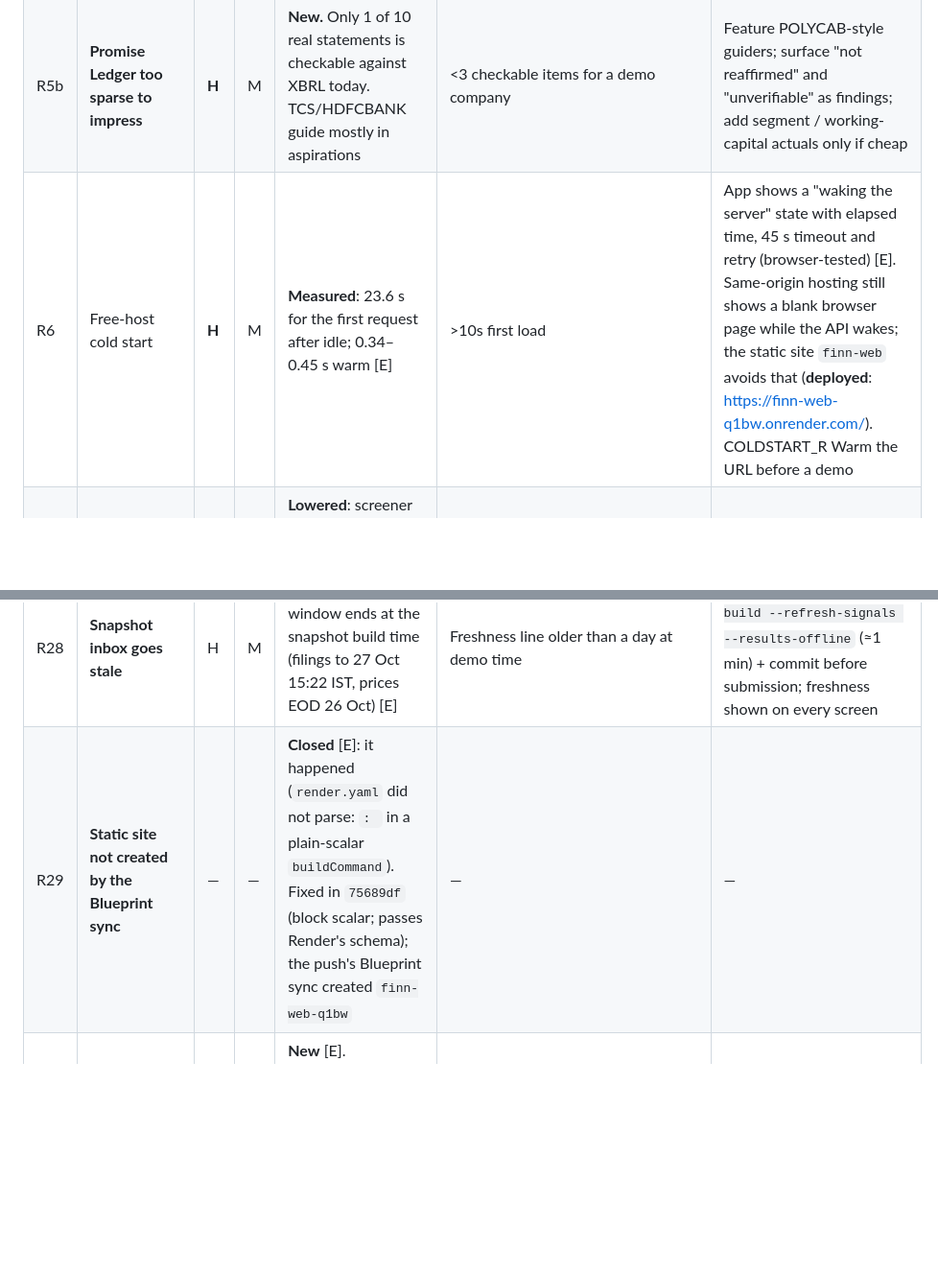
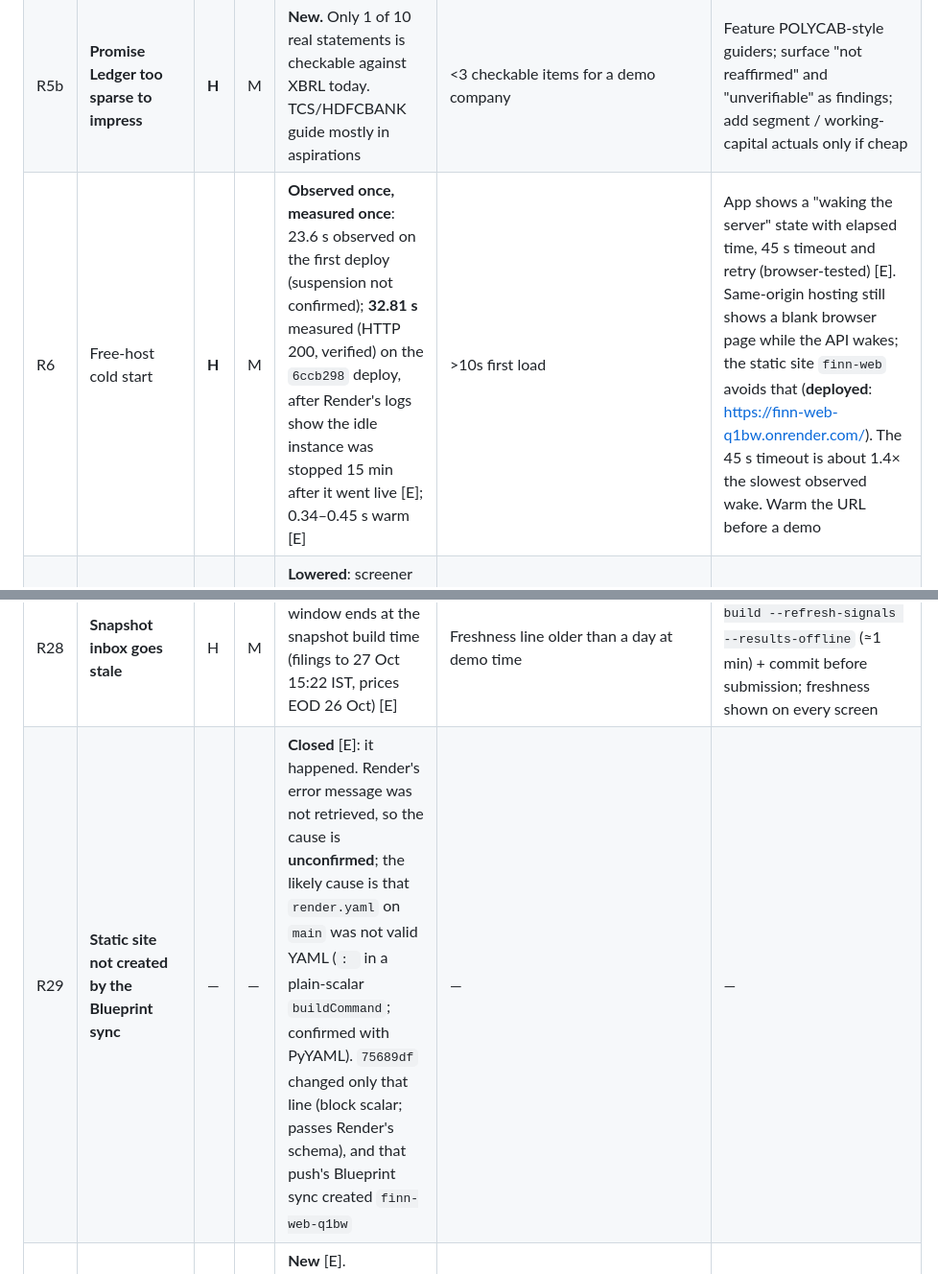
Before and after one commit to Harsh-maheshwari18/finn-enam-ai-agent, a Markdown page: docs/risk-register.md, 2 parts joined by grey strips. Shown at 96% size. Drawn GitHub-style; blank space fills up the shorter version.

```diff
--- a/docs/risk-register.md
+++ b/docs/risk-register.md
@@ -10,7 +10,7 @@ Updated 2026-10-27 (Prompt 4 closeout). Ordered by priority (likelihood × impac
 | R4 | Wrong financial number shown | M | H | 44/44 golden [E]. **Prompt 3 screener cross-check of 22 companies found 2 real defects** (excise-inflated revenue, NBFC EBITDA), both fixed; 0 unexplained differences remain [E] | Integrity `fail`/`warn`; cross-check differences | Golden tests, integrity identities, conventions pinned to signed PDFs (ADR-022); rerun the cross-check after every snapshot rebuild |
 | R5 | Promise Ledger noisy or fabricates quotes | M | H | Quote gate + speaker attribution 10/10 on real text [E]; no model output tested yet | Quote-reject rate >10% on real LLM output | Exact/normalised-only matching (ADR-013); analyst filter; deterministic verdicts |
 | R5b | **Promise Ledger too sparse to impress** | **H** | M | **New.** Only 1 of 10 real statements is checkable against XBRL today. TCS/HDFCBANK guide mostly in aspirations | <3 checkable items for a demo company | Feature POLYCAB-style guiders; surface "not reaffirmed" and "unverifiable" as findings; add segment / working-capital actuals only if cheap |
-| R6 | Free-host cold start | **H** | M | **Measured**: 23.6 s for the first request after idle; 0.34–0.45 s warm [E] | >10s first load | App shows a "waking the server" state with elapsed time, 45 s timeout and retry (browser-tested) [E]. Same-origin hosting still shows a blank browser page while the API wakes; the static site `finn-web` avoids that (**deployed**: https://finn-web-q1bw.onrender.com/). COLDSTART_R Warm the URL before a demo |
+| R6 | Free-host cold start | **H** | M | **Observed once, measured once**: 23.6 s observed on the first deploy (suspension not confirmed); **32.81 s** measured (HTTP 200, verified) on the `6ccb298` deploy, after Render's logs show the idle instance was stopped 15 min after it went live [E]; 0.34–0.45 s warm [E] | >10s first load | App shows a "waking the server" state with elapsed time, 45 s timeout and retry (browser-tested) [E]. Same-origin hosting still shows a blank browser page while the API wakes; the static site `finn-web` avoids that (**deployed**: https://finn-web-q1bw.onrender.com/). The 45 s timeout is about 1.4× the slowest observed wake. Warm the URL before a demo |
 | R7 | screener rate limit / HTML change | **L** | **L** | **Lowered**: screener is now off the critical path (ADR-005). 429 at 1.2s [E]; 8s spacing worked [E] | — | Throttle 8s (implemented); NSE is primary |
 | R8 | Scanned PDFs | L | M | Lowered: 0/7 scanned [E] | `looks_scanned()` true | Mark unparseable (implemented); no OCR |
 | R9 | Unseen-ticker research too slow | L | M | Lowered for numbers: ≈4s [E]. Transcripts + LLM latency unmeasured | >60s | Background task only if measured |
@@ -33,6 +33,6 @@ Updated 2026-10-27 (Prompt 4 closeout). Ordered by priority (likelihood × impac
 | R26 | **Timestamps shown in the wrong timezone** | — | M | **New, fixed** [E]: NSE times were served without an offset; now +05:30 (ADR-024). Deployed as `ec315b3`; verified on the live API 2026-10-27 (TCS `published_at`, POLYCAB `broadcast_at`) | A `published_at`/`broadcast_at` without an offset | `tests/test_timezones.py`; API tests assert offsets |
 | R27 | **Signal ranking judged arbitrary** | M | M | **New.** Category bases are FINN's judgment; 33% of real filings are "needs review" (mostly NSE "General Updates"), e.g. RELIANCE's Jio IPO filing [E] | Material filing shown as low priority | Rules documented and shown on every card; needs-review is ranked, not folded; reading the attached PDF is the fix (not built) |
 | R28 | **Snapshot inbox goes stale** | H | M | **New.** The inbox window ends at the snapshot build time (filings to 27 Oct 15:22 IST, prices EOD 26 Oct) [E] | Freshness line older than a day at demo time | `python -m finn.snapshot build --refresh-signals --results-offline` (≈1 min) + commit before submission; freshness shown on every screen |
-| R29 | **Static site not created by the Blueprint sync** | — | — | **Closed** [E]: it happened (`render.yaml` did not parse: `: ` in a plain-scalar `buildCommand`). Fixed in `75689df` (block scalar; passes Render's schema); the push's Blueprint sync created `finn-web-q1bw` | — | — |
+| R29 | **Static site not created by the Blueprint sync** | — | — | **Closed** [E]: it happened. Render's error message was not retrieved, so the cause is **unconfirmed**; the likely cause is that `render.yaml` on `main` was not valid YAML (`: ` in a plain-scalar `buildCommand`; confirmed with PyYAML). `75689df` changed only that line (block scalar; passes Render's schema), and that push's Blueprint sync created `finn-web-q1bw` | — | — |
 | R30 | **CORS origin drifts from the static site's URL** | L | M | **New** [E]. `FINN_CORS_ORIGINS` (`https://finn-web-q1bw.onrender.com`) is set by hand; a Blueprint sync never sets it (`sync: false`) | Static site shows a network error while the same-origin app works | Re-read the URL from Render and update the variable if `finn-web` is ever recreated; the same-origin app is the fallback |
 | R31 | **Blueprint config untested in CI** | L | M | **New** [E]: a `render.yaml` syntax error reached `main` because no test parses it | Blueprint sync fails after a push | Parse `render.yaml` before pushing (a test is proposed, not written) |
```
Also changed, not shown: docs/deployment.md (+36 -6 lines), docs/evaluator-scorecard.md (+2 -2 lines).
